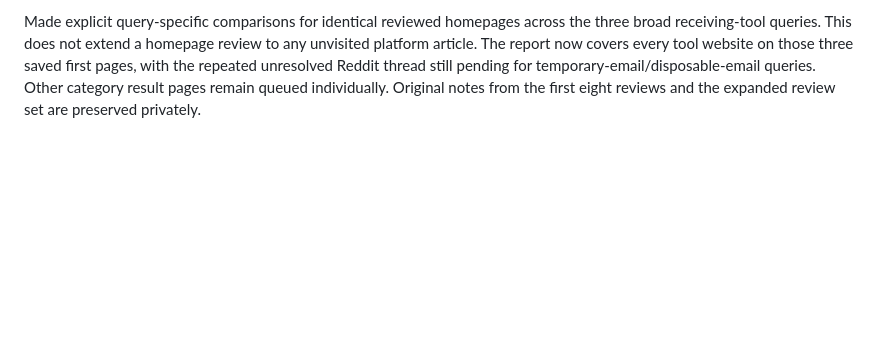
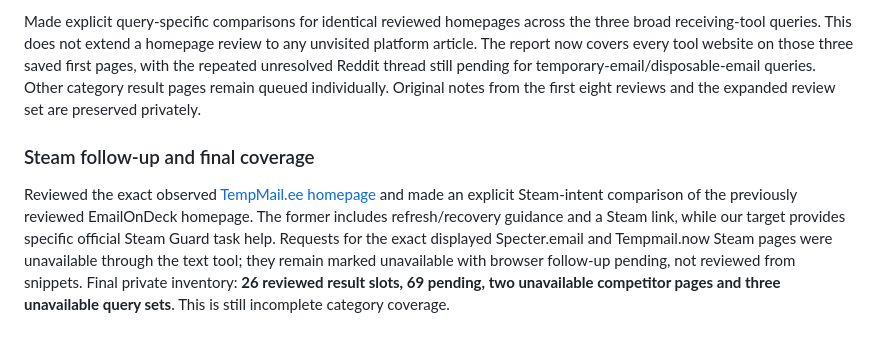
Before and after one commit to KSIVA1/temp-email, a Markdown page: docs/research/2026-10-14-page-one-comparisons.md, the part around the change. Drawn GitHub-style; blank space fills up the shorter version.

```diff
--- a/docs/research/2026-10-14-page-one-comparisons.md
+++ b/docs/research/2026-10-14-page-one-comparisons.md
@@ -36,3 +36,7 @@ Assess the manual check for functional reliability immediately and for search ou
 Extended direct research to [Temp-Mail.io](https://temp-mail.io/en), [Tempmailo](https://tempmailo.com/), [TMaily](https://tmaily.com/), [Temp-Mail.app](https://temp-mail.app/), [TempMail.Plus](https://tempmail.plus/) and [DisposableMail](https://www.disposablemail.com/). They expose different combinations of refresh, mailbox lifetime, name/domain selection, PIN or recovery controls; those controls/claims are not delivery tests. Tempmailo and Temp-Mail.app explicitly describe receiving without attachments, so attachment support is not a universal page-one requirement. Temp-Mail.app describes OTP extraction/copy, which InboxForNow already has. TMaily's refresh control further supports the chosen receiving-check improvement.
 
 Made explicit query-specific comparisons for identical reviewed homepages across the three broad receiving-tool queries. This does not extend a homepage review to any unvisited platform article. The report now covers every tool website on those three saved first pages, with the repeated unresolved Reddit thread still pending for temporary-email/disposable-email queries. Other category result pages remain queued individually. Original notes from the first eight reviews and the expanded review set are preserved privately.
+
+### Steam follow-up and final coverage
+
+Reviewed the exact observed [TempMail.ee homepage](https://tempmail.ee/) and made an explicit Steam-intent comparison of the previously reviewed EmailOnDeck homepage. The former includes refresh/recovery guidance and a Steam link, while our target provides specific official Steam Guard task help. Requests for the exact displayed Specter.email and Tempmail.now Steam pages were unavailable through the text tool; they remain marked unavailable with browser follow-up pending, not reviewed from snippets. Final private inventory: **26 reviewed result slots, 69 pending, two unavailable competitor pages and three unavailable query sets**. This is still incomplete category coverage.
```
Also changed, not shown: docs/seo-worklog.md (+4 -0 lines).
